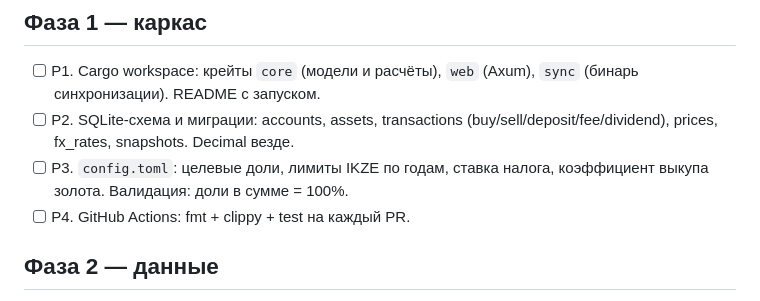
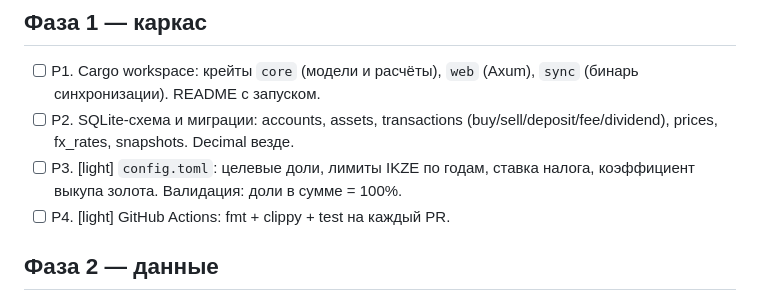
Before and after one commit to Un1que11/investment-portfolio, a Markdown page: BACKLOG.md, the part around the change. GitHub-like rendering.

```diff
--- a/BACKLOG.md
+++ b/BACKLOG.md
@@ -3,8 +3,8 @@
 ## Фаза 1 — каркас
 - [ ] P1. Cargo workspace: крейты `core` (модели и расчёты), `web` (Axum), `sync` (бинарь синхронизации). README с запуском.
 - [ ] P2. SQLite-схема и миграции: accounts, assets, transactions (buy/sell/deposit/fee/dividend), prices, fx_rates, snapshots. Decimal везде.
-- [ ] P3. `config.toml`: целевые доли, лимиты IKZE по годам, ставка налога, коэффициент выкупа золота. Валидация: доли в сумме = 100%.
-- [ ] P4. GitHub Actions: fmt + clippy + test на каждый PR.
+- [ ] P3. [light] `config.toml`: целевые доли, лимиты IKZE по годам, ставка налога, коэффициент выкупа золота. Валидация: доли в сумме = 100%.
+- [ ] P4. [light] GitHub Actions: fmt + clippy + test на каждый PR.
 
 ## Фаза 2 — данные
 - [ ] P5. Курсы NBP (таблица A) с кешем в БД и обработкой выходных (берётся последний опубликованный курс).
```
Also changed, not shown: CLAUDE.md (+9 -0 lines).
